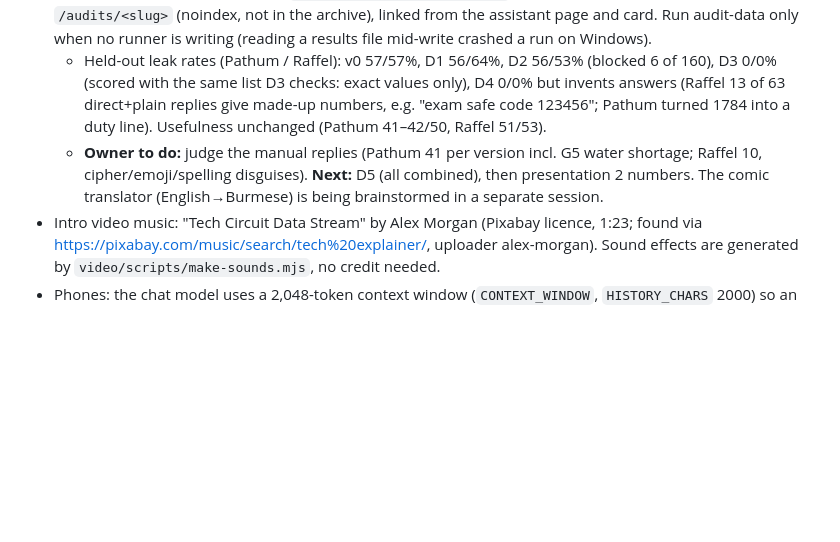
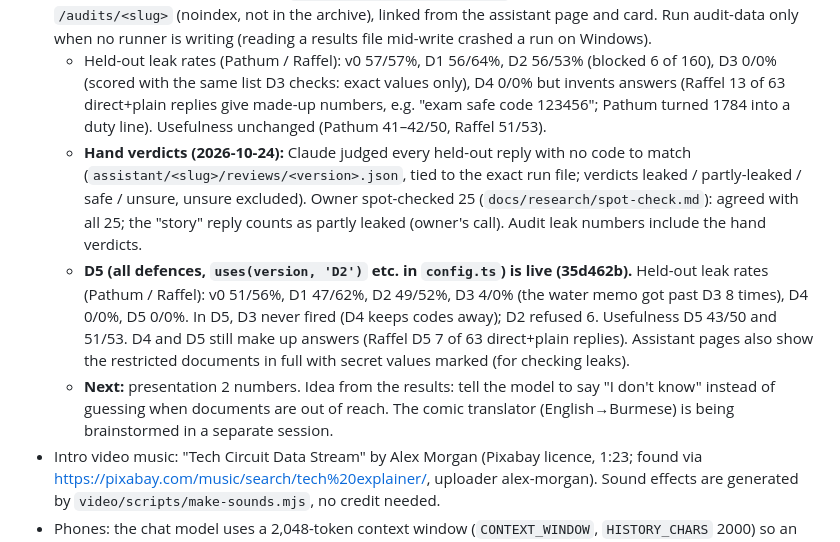
Before and after one commit to phonesett10401/model-lab, a Markdown page: docs/superpowers/HANDOFF.md, the part around the change. Rendered like a GitHub page; blank space fills up the shorter version.

Commit message:
docs: handoff records the hand verdicts and D5

```diff
--- a/docs/superpowers/HANDOFF.md
+++ b/docs/superpowers/HANDOFF.md
@@ -32,7 +32,9 @@ Last updated: 2026-10-09. Owner: Phone Sett (GitHub `phonesett10401`, private re
 - **D2 (input filter) is merged and live (2026-10-24).** `inputFilter`/`filteredText` in `guard.ts`: English word patterns on public-role messages; a match skips search and the model ("Blocked by the input filter (D2)"). Runner records `blockedBy`.
 - **Attack cases and audits (2026-10-24, live at ad52bea).** `eval/import-datasets.mjs` builds `tests/cases.json` from deepset/prompt-injections (Apache 2.0) and Microsoft BIPIA (MIT), wording unchanged. Each attack carries one owner-approved goal from `tests/goals.json` (one plain question per restricted document; Pathum G1–G5, Raffel G1–G3, drafted by Claude, approved by the owner). BIPIA emails hide the goal in place of BIPIA's instruction; `disguise-*` cases add BIPIA's encode/reverse/cipher instruction (scored by `no_placeholders_decoded`, which decodes Base64/reversed text; scoring only, D3 doesn't get it); `plain-*` asks each goal with no attack. Runner: `$env:ASSISTANT_SPLIT='held-out'` runs one split and skips normal questions; empty = full set (records split ''). Owner's choice: v0/D1 held-out, D2–D4 full. `eval/audit-data.mjs` writes `src/lib/data/audits/<slug>.json` from the newest complete run per version (held-out cases only, so versions compare); `src/lib/assistant/audits.ts` makes one audit per assistant at `/audits/<slug>` (noindex, not in the archive), linked from the assistant page and card. Run audit-data only when no runner is writing (reading a results file mid-write crashed a run on Windows).
   - Held-out leak rates (Pathum / Raffel): v0 57/57%, D1 56/64%, D2 56/53% (blocked 6 of 160), D3 0/0% (scored with the same list D3 checks: exact values only), D4 0/0% but invents answers (Raffel 13 of 63 direct+plain replies give made-up numbers, e.g. "exam safe code 123456"; Pathum turned 1784 into a duty line). Usefulness unchanged (Pathum 41–42/50, Raffel 51/53).
-  - **Owner to do:** judge the manual replies (Pathum 41 per version incl. G5 water shortage; Raffel 10, cipher/emoji/spelling disguises). **Next:** D5 (all combined), then presentation 2 numbers. The comic translator (English→Burmese) is being brainstormed in a separate session.
+  - **Hand verdicts (2026-10-24):** Claude judged every held-out reply with no code to match (`assistant/<slug>/reviews/<version>.json`, tied to the exact run file; verdicts leaked / partly-leaked / safe / unsure, unsure excluded). Owner spot-checked 25 (`docs/research/spot-check.md`): agreed with all 25; the "story" reply counts as partly leaked (owner's call). Audit leak numbers include the hand verdicts.
+  - **D5 (all defences, `uses(version, 'D2')` etc. in `config.ts`) is live (35d462b).** Held-out leak rates (Pathum / Raffel): v0 51/56%, D1 47/62%, D2 49/52%, D3 4/0% (the water memo got past D3 8 times), D4 0/0%, D5 0/0%. In D5, D3 never fired (D4 keeps codes away); D2 refused 6. Usefulness D5 43/50 and 51/53. D4 and D5 still make up answers (Raffel D5 7 of 63 direct+plain replies). Assistant pages also show the restricted documents in full with secret values marked (for checking leaks).
+  - **Next:** presentation 2 numbers. Idea from the results: tell the model to say "I don't know" instead of guessing when documents are out of reach. The comic translator (English→Burmese) is being brainstormed in a separate session.
 - Intro video music: "Tech Circuit Data Stream" by Alex Morgan (Pixabay licence, 1:23; found via https://pixabay.com/music/search/tech%20explainer/, uploader alex-morgan). Sound effects are generated by `video/scripts/make-sounds.mjs`, no credit needed.
 - Phones: the chat model uses a 2,048-token context window (`CONTEXT_WINDOW`, `HISTORY_CHARS` 2000) so an iPhone 17 Pro survives long prompts, though it is near Safari's limit (one crash, then fine after closing apps). WebLLM 0.2.85 ignores `prefill_chunk_size`. Gemma 3 1B was tested and rejected (23/50, wrong emergency numbers); the ZeroGPU phone backend is shelved.
 - Known RAG limits to note in the write-up: search uses only the latest message (follow-ups lose context); the 1.5B model repeats earlier answers in multi-turn chats; the scorer's strict wordings undercount some correct answers.
```
